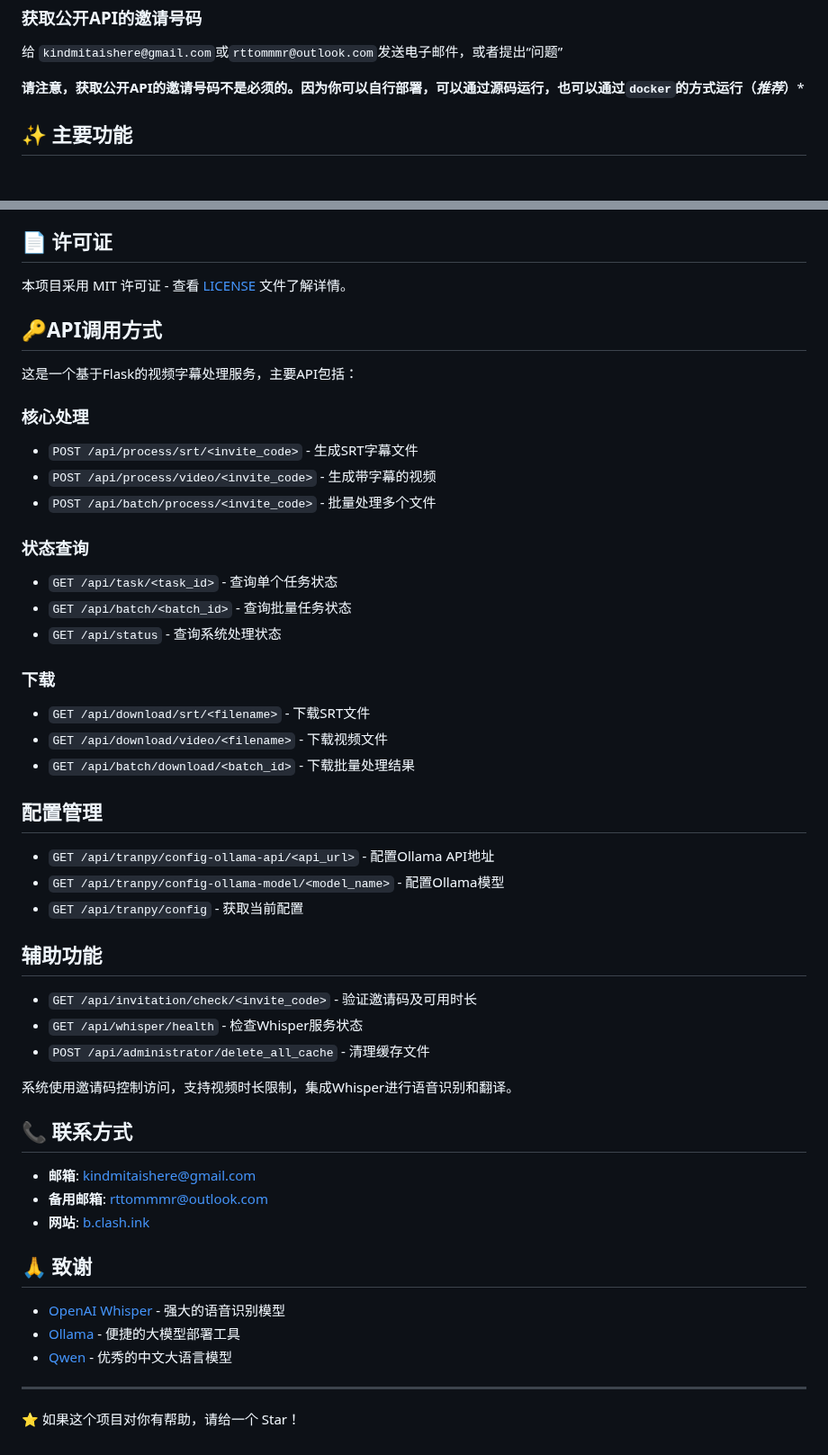
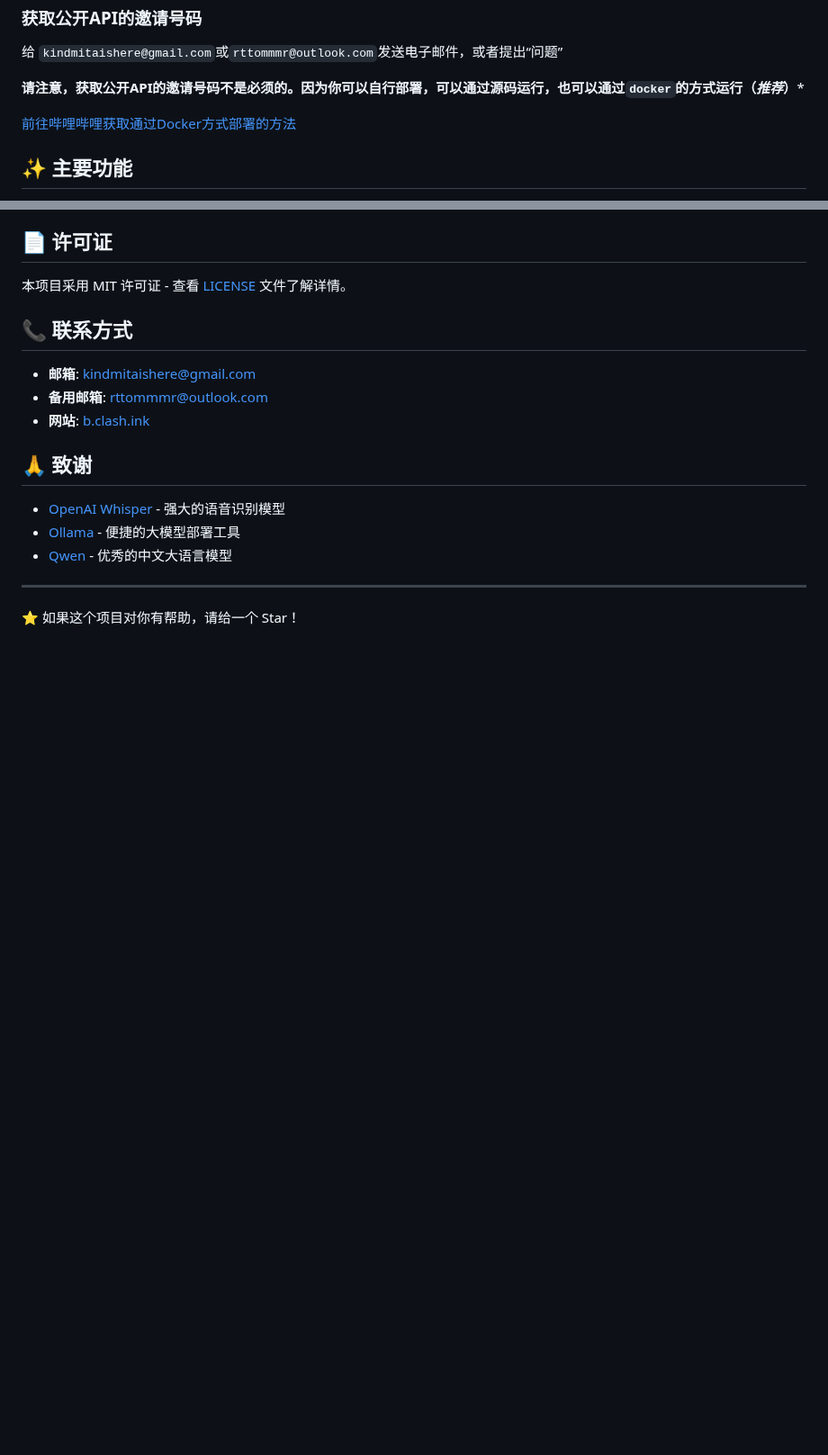
Before and after one commit to MitaHill/tranvideo, a Markdown page: README.md, 2 parts joined by grey strips. Shown at 90% size. Rendered like a GitHub page; blank space fills up the shorter version.

Commit message:
Update README.md
增加了
视频部署教程
修改了
API接口调用方式

````diff
--- a/README.md
+++ b/README.md
@@ -19,6 +19,11 @@
 给 ```kindmitaishere@gmail.com```或```rttommmr@outlook.com```发送电子邮件，或者提出“问题”
 
  **请注意，获取公开API的邀请号码不是必须的。因为你可以自行部署，可以通过源码运行，也可以通过```docker```的方式运行（***推荐***）***
+
+
+
+ [前往哔哩哔哩获取通过Docker方式部署的方法](https://www.bilibili.com/video/BV1H7gSznE46)
+
 
 
 ## ✨ 主要功能
@@ -269,38 +264,6 @@ curl http://localhost:5000/api/tranpy/config
 
 本项目采用 MIT 许可证 - 查看 [LICENSE](LICENSE) 文件了解详情。
 
-## 🔑API调用方式
-
-
-这是一个基于Flask的视频字幕处理服务，主要API包括：
-
-### 核心处理
-- `POST /api/process/srt/<invite_code>` - 生成SRT字幕文件
-- `POST /api/process/video/<invite_code>` - 生成带字幕的视频
-- `POST /api/batch/process/<invite_code>` - 批量处理多个文件
-
-### 状态查询
-- `GET /api/task/<task_id>` - 查询单个任务状态
-- `GET /api/batch/<batch_id>` - 查询批量任务状态
-- `GET /api/status` - 查询系统处理状态
-
-### 下载
-- `GET /api/download/srt/<filename>` - 下载SRT文件
-- `GET /api/download/video/<filename>` - 下载视频文件
-- `GET /api/batch/download/<batch_id>` - 下载批量处理结果
-
-## 配置管理
-- `GET /api/tranpy/config-ollama-api/<api_url>` - 配置Ollama API地址
-- `GET /api/tranpy/config-ollama-model/<model_name>` - 配置Ollama模型
-- `GET /api/tranpy/config` - 获取当前配置
-
-## 辅助功能
-- `GET /api/invitation/check/<invite_code>` - 验证邀请码及可用时长
-- `GET /api/whisper/health` - 检查Whisper服务状态
-- `POST /api/administrator/delete_all_cache` - 清理缓存文件
-
-系统使用邀请码控制访问，支持视频时长限制，集成Whisper进行语音识别和翻译。
-
 
 ## 📞 联系方式
 
````
Also changed, not shown: other parts of README.md (+10 -20 lines).
